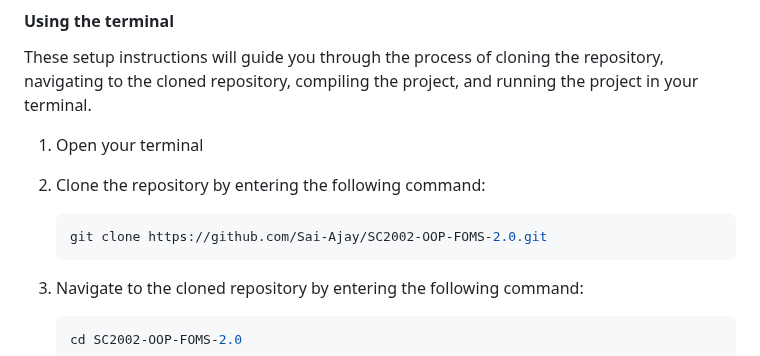
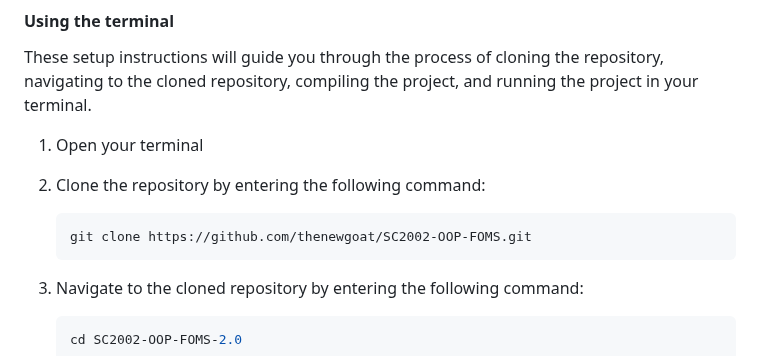
Before and after one commit to thenewgoat/SC2002-OOP-FOMS, a Markdown page: README.md, the part around one of its changes. GitHub-like rendering.

````diff
--- a/README.md
+++ b/README.md
@@ -25,7 +25,7 @@ These setup instructions will guide you through the process of cloning the repos
 
 2. Clone the repository by entering the following command:
    ```Bash
-   git clone https://github.com/Sai-Ajay/SC2002-OOP-FOMS-2.0.git
+   git clone https://github.com/thenewgoat/SC2002-OOP-FOMS.git
    ```
 3. Navigate to the cloned repository by entering the following command:
    ```Bash
````
Also changed, not shown: other parts of README.md (+6 -6 lines).
